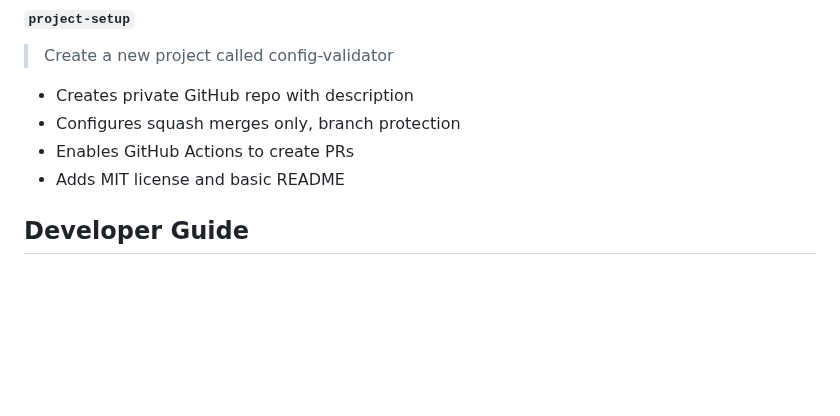
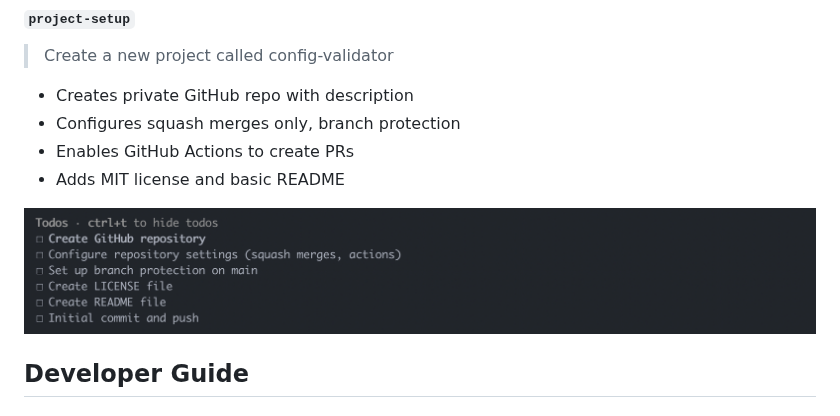
Before and after one commit to dwmkerr/claude-toolkit, a Markdown page: README.md, the part around the change. Drawn GitHub-style; pictures changed too: docs/project-setup/project-setup-skill-screenshot.png (added); blank space fills up the shorter version.

Commit message:
chore: project setup screenshot

```diff
--- a/README.md
+++ b/README.md
@@ -219,6 +219,8 @@ Personal plugin for dwmkerr-specific workflows.
 - Enables GitHub Actions to create PRs
 - Adds MIT license and basic README
 
+![Screenshot of the Project Setup skill](./docs/project-setup/project-setup-skill-screenshot.png)
+
 ## Developer Guide
 
 ### Local Development
```
